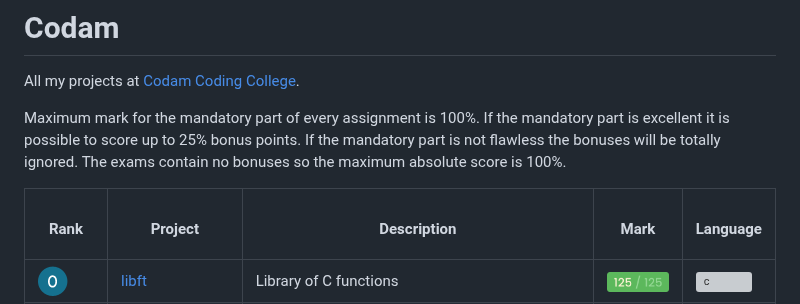
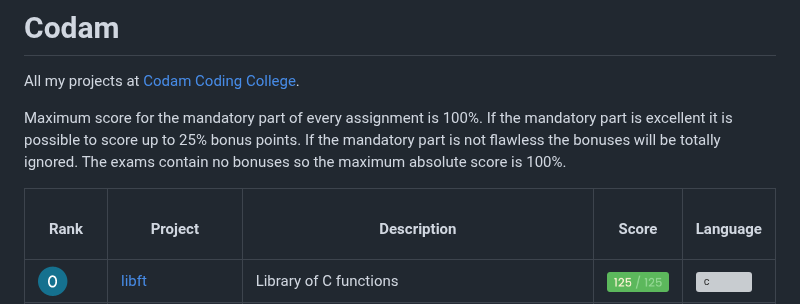
Before and after one commit to mnweitenberg/Codam, a Markdown page: README.md, the part around the change. Drawn GitHub-style; grey boxes are pictures that could not be loaded.

Commit message:
update 03-23

```diff
--- a/README.md
+++ b/README.md
@@ -1,7 +1,7 @@
 # Codam
 All my projects at [Codam Coding College](https://codam.nl).
 
-Maximum mark for the mandatory part of every assignment is 100%. </br>
+Maximum score for the mandatory part of every assignment is 100%. </br>
 If the mandatory part is excellent it is possible to score up to 25% bonus points.</br>
 If the mandatory part is not flawless the bonuses will be totally ignored.</br>
 The exams contain no bonuses so the maximum absolute score is 100%.</br>
@@ -12,7 +12,7 @@ The exams contain no bonuses so the maximum absolute score is 100%.</br>
 			<th><h4>Rank</h4></th>
 			<th><h4>Project</h4></th>
 			<th><h4>Description</h4></th>
-			<th style="width:105px;"><h4>Mark</h4></th>
+			<th style="width:150px;"><h4>Score</h4></th>
 			<th><h4>Language</h4></th>
 		</tr>
 	</thead>
```
